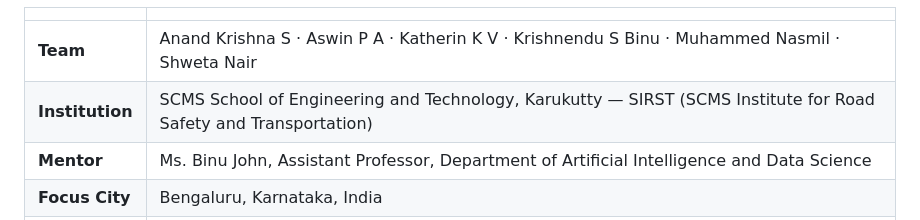
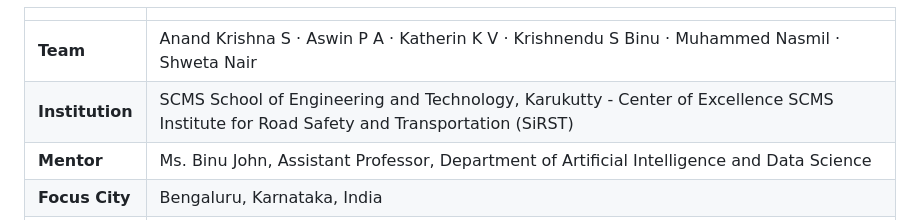
Before and after one commit to krixhnndu/Road-Safety, a Markdown page: README.md, the part around the change. Rendered like a GitHub page.

```diff
--- a/README.md
+++ b/README.md
@@ -15,7 +15,7 @@ Submission for the **[ADB AI for Safer Roads Innovation Challenge](https://chall
 | | |
 |---|---|
 | **Team** | Anand Krishna S · Aswin P A · Katherin K V · Krishnendu S Binu · Muhammed Nasmil · Shweta Nair |
-| **Institution** | SCMS School of Engineering and Technology, Karukutty — SIRST (SCMS Institute for Road Safety and Transportation) |
+| **Institution** | SCMS School of Engineering and Technology, Karukutty - Center of Excellence SCMS Institute for Road Safety and Transportation (SiRST) |
 | **Mentor** | Ms. Binu John, Assistant Professor, Department of Artificial Intelligence and Data Science |
 | **Focus City** | Bengaluru, Karnataka, India |
 | **Stack** | Python · Flask · Leaflet.js · scikit-learn · OSMnx · Pandas |
```
